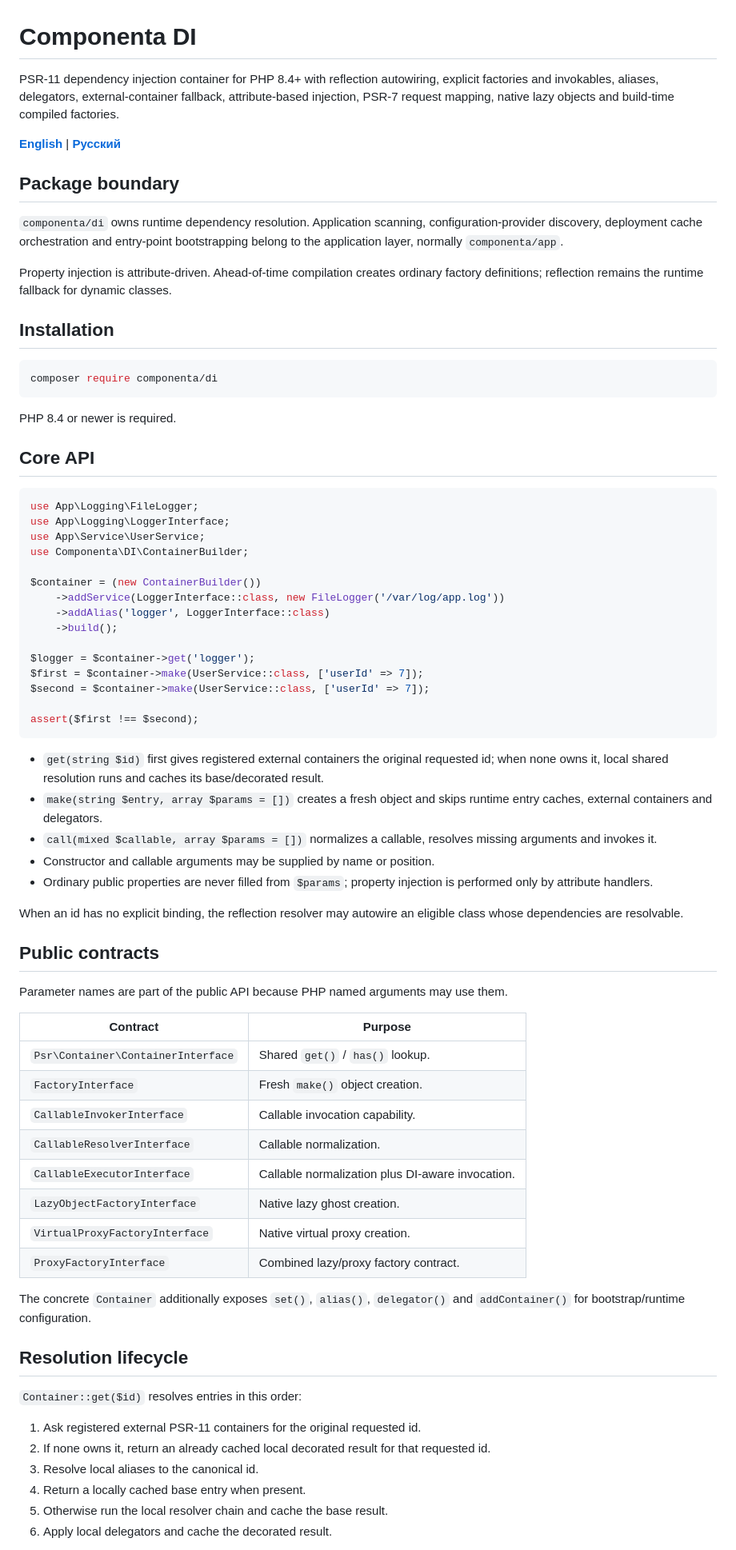
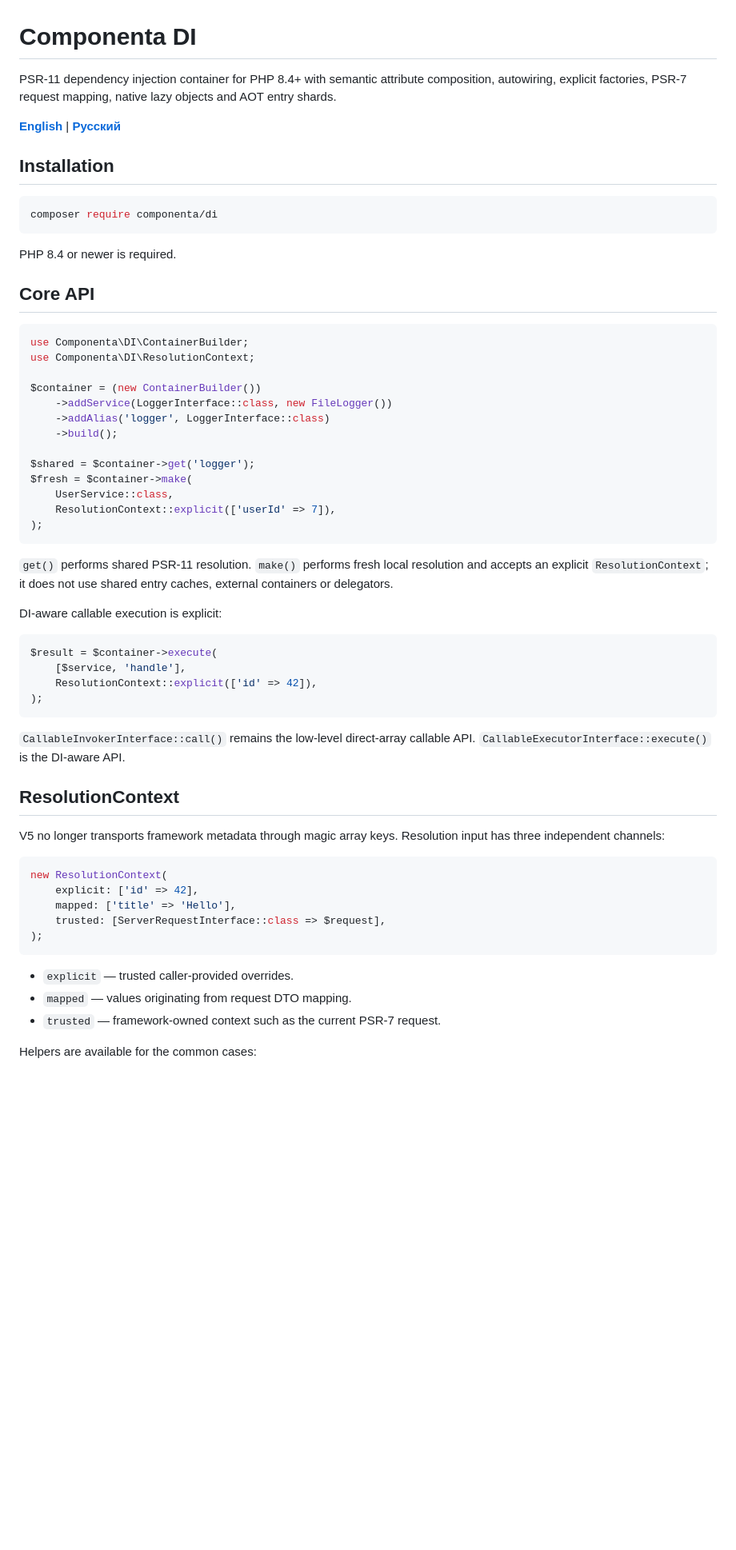
Before and after one commit to componenta/di, a Markdown page: README.md, the part around one of its changes. Shown at 80% size. Drawn GitHub-style; blank space fills up the shorter version.

Commit message:
Rewrite README for v5 attribute composition

````diff
--- a/README.md
+++ b/README.md
@@ -1,14 +1,8 @@
 # Componenta DI
 
-PSR-11 dependency injection container for PHP 8.4+ with reflection autowiring, explicit factories and invokables, aliases, delegators, external-container fallback, attribute-based injection, PSR-7 request mapping, native lazy objects and build-time compiled factories.
+PSR-11 dependency injection container for PHP 8.4+ with semantic attribute composition, autowiring, explicit factories, PSR-7 request mapping, native lazy objects and AOT entry shards.
 
 **[English](README.md)** | **[Русский](README.ru.md)**
-
-## Package boundary
-
-`componenta/di` owns runtime dependency resolution. Application scanning, configuration-provider discovery, deployment cache orchestration and entry-point bootstrapping belong to the application layer, normally `componenta/app`.
-
-Property injection is attribute-driven. Ahead-of-time compilation creates ordinary factory definitions; reflection remains the runtime fallback for dynamic classes.
 
 ## Installation
 
@@ -21,56 +15,49 @@ PHP 8.4 or newer is required.
 ## Core API
 
 ```php
-use App\Logging\FileLogger;
-use App\Logging\LoggerInterface;
-use App\Service\UserService;
 use Componenta\DI\ContainerBuilder;
+use Componenta\DI\ResolutionContext;
 
 $container = (new ContainerBuilder())
-    ->addService(LoggerInterface::class, new FileLogger('/var/log/app.log'))
+    ->addService(LoggerInterface::class, new FileLogger())
     ->addAlias('logger', LoggerInterface::class)
     ->build();
 
-$logger = $container->get('logger');
-$first = $container->make(UserService::class, ['userId' => 7]);
-$second = $container->make(UserService::class, ['userId' => 7]);
-
-assert($first !== $second);
+$shared = $container->get('logger');
+$fresh = $container->make(
+    UserService::class,
+    ResolutionContext::explicit(['userId' => 7]),
+);
 ```
 
-- `get(string $id)` first gives registered external containers the original requested id; when none owns it, local shared resolution runs and caches its base/decorated result.
-- `make(string $entry, array $params = [])` creates a fresh object and skips runtime entry caches, external containers and delegators.
-- `call(mixed $callable, array $params = [])` normalizes a callable, resolves missing arguments and invokes it.
-- Constructor and callable arguments may be supplied by name or position.
-- Ordinary public properties are never filled from `$params`; property injection is performed only by attribute handlers.
+`get()` performs shared PSR-11 resolution. `make()` performs fresh local resolution and accepts an explicit `ResolutionContext`; it does not use shared entry caches, external containers or delegators.
 
-When an id has no explicit binding, the reflection resolver may autowire an eligible class whose dependencies are resolvable.
+DI-aware callable execution is explicit:
 
-## Public contracts
+```php
+$result = $container->execute(
+    [$service, 'handle'],
+    ResolutionContext::explicit(['id' => 42]),
+);
+```
 
-Parameter names are part of the public API because PHP named arguments may use them.
+`CallableInvokerInterface::call()` remains the low-level direct-array callable API. `CallableExecutorInterface::execute()` is the DI-aware API.
 
-| Contract | Purpose |
-|---|---|
-| `Psr\Container\ContainerInterface` | Shared `get()` / `has()` lookup. |
-| `FactoryInterface` | Fresh `make()` object creation. |
-| `CallableInvokerInterface` | Callable invocation capability. |
-| `CallableResolverInterface` | Callable normalization. |
-| `CallableExecutorInterface` | Callable normalization plus DI-aware invocation. |
-| `LazyObjectFactoryInterface` | Native lazy ghost creation. |
-| `VirtualProxyFactoryInterface` | Native virtual proxy creation. |
-| `ProxyFactoryInterface` | Combined lazy/proxy factory contract. |
+## ResolutionContext
 
-The concrete `Container` additionally exposes `set()`, `alias()`, `delegator()` and `addContainer()` for bootstrap/runtime configuration.
+V5 no longer transports framework metadata through magic array keys. Resolution input has three independent channels:
 
-## Resolution lifecycle
+```php
+new ResolutionContext(
+    explicit: ['id' => 42],
+    mapped: ['title' => 'Hello'],
+    trusted: [ServerRequestInterface::class => $request],
+);
+```
 
-`Container::get($id)` resolves entries in this order:
+- `explicit` — trusted caller-provided overrides.
+- `mapped` — values originating from request DTO mapping.
+- `trusted` — framework-owned context such as the current PSR-7 request.
 
-1. Ask registered external PSR-11 containers for the original requested id.
-2. If none owns it, return an already cached local decorated result for that requested id.
-3. Resolve local aliases to the canonical id.
-4. Return a locally cached base entry when present.
-5. Otherwise run the local resolver chain and cache the base result.
-6. Apply local delegators and cache the decorated result.
+Helpers are available for the common cases:
 
````
Also changed, not shown: other parts of README.md (+268 -134 lines).
